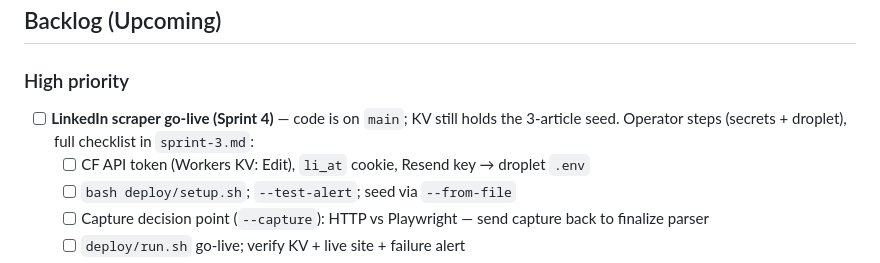
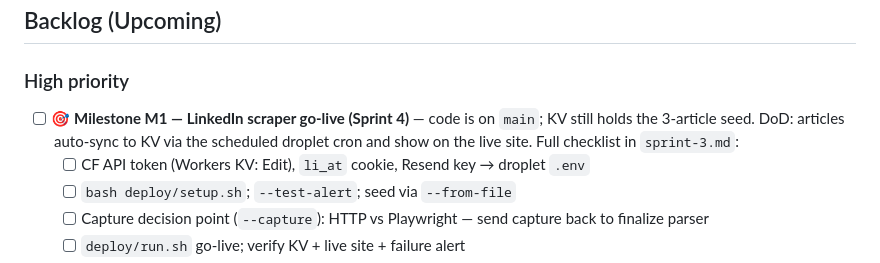
Before and after one commit to motethansen/motethansen-site, a Markdown page: .scrum/backlog.md, the part around the change. Drawn GitHub-style.

```diff
--- a/.scrum/backlog.md
+++ b/.scrum/backlog.md
@@ -57,8 +57,9 @@ _Last updated: 2026-07-16_
 ## Backlog (Upcoming)
 
 ### High priority
-- [ ] **LinkedIn scraper go-live (Sprint 4)** — code is on `main`; KV still holds the
-      3-article seed. Operator steps (secrets + droplet), full checklist in `sprint-3.md`:
+- [ ] 🎯 **Milestone M1 — LinkedIn scraper go-live (Sprint 4)** — code is on `main`; KV
+      still holds the 3-article seed. DoD: articles auto-sync to KV via the scheduled
+      droplet cron and show on the live site. Full checklist in `sprint-3.md`:
   - [ ] CF API token (Workers KV: Edit), `li_at` cookie, Resend key → droplet `.env`
   - [ ] `bash deploy/setup.sh`; `--test-alert`; seed via `--from-file`
   - [ ] Capture decision point (`--capture`): HTTP vs Playwright — send capture back to finalize parser
```
Also changed, not shown: .scrum/sprint-3.md (+6 -2 lines).
